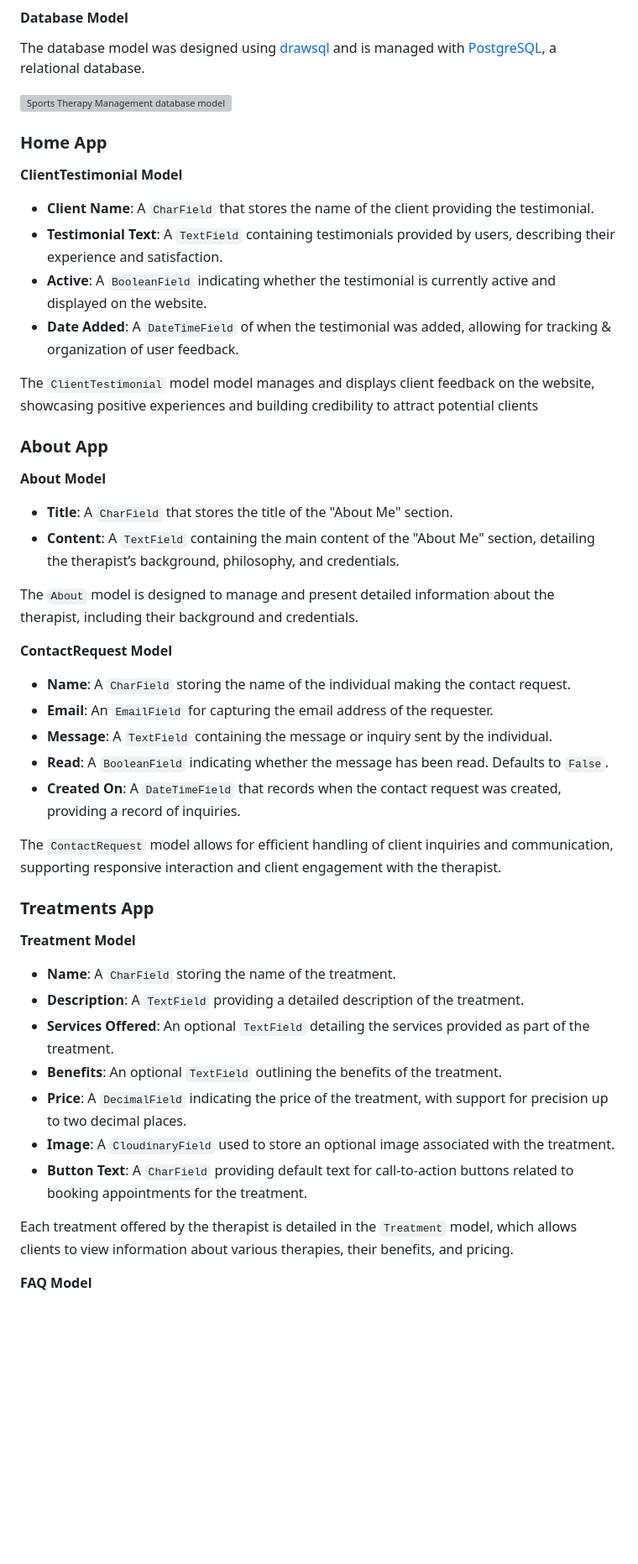
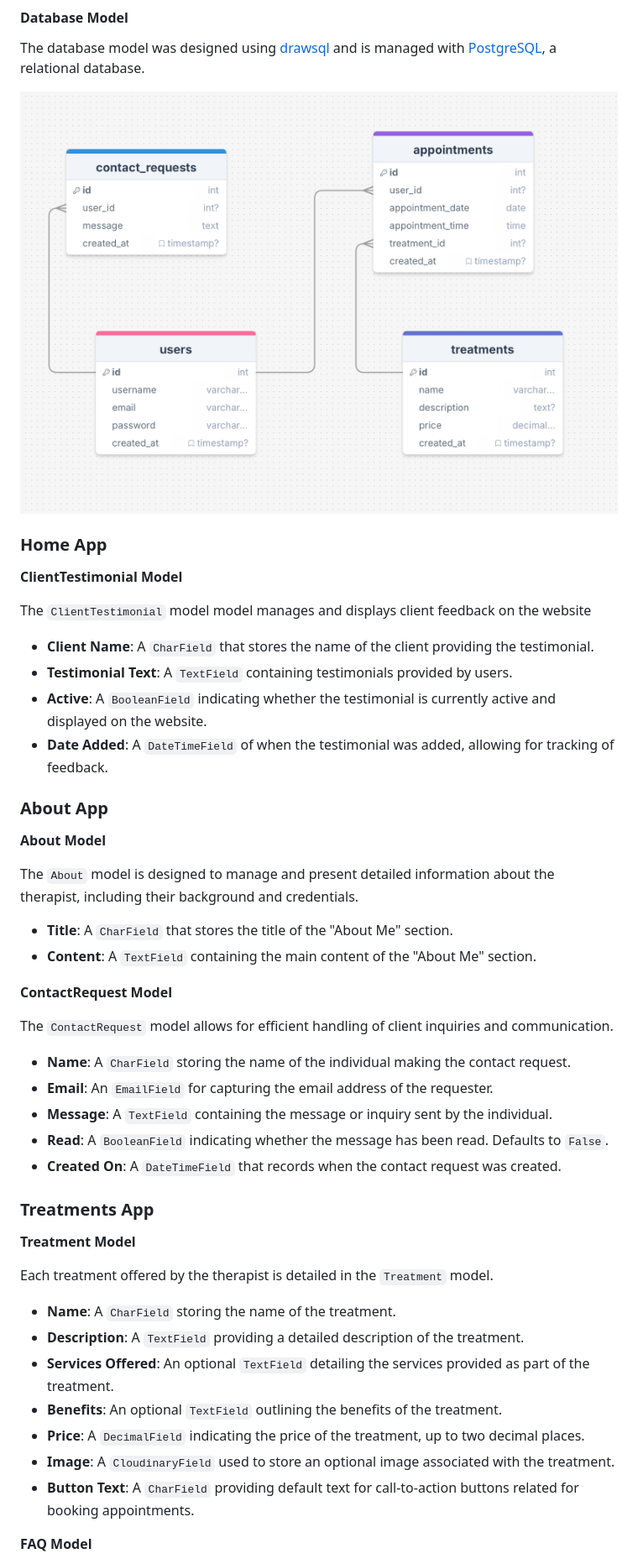
Before and after one commit to Alvor1991/PP4-Physio, a Markdown page: README.md, the part around the change printed below. Shown: that part at 84% size. GitHub-like rendering; pictures changed too: assets/readme_files/erdiagram.png (added); blank space fills up the shorter version; grey boxes are pictures that could not be loaded.

Commit message:
Edit various readme sections

```diff
--- a/README.md
+++ b/README.md
@@ -142,51 +142,52 @@ The website is organized using a Flowchart to illustrate the user journey and in
 
 The database model was designed using [drawsql](https://drawsql.app/) and is managed with [PostgreSQL](https://www.postgresql.org/), a relational database.
 
-![Sports Therapy Management database model](assets/readme_files/db_model.png)
+![Sports Therapy Management database model](assets/readme_files/erdiagram.png)
 
 ### Home App
 
 **ClientTestimonial Model**
 
+The `ClientTestimonial` model model manages and displays client feedback on the website
+
 * **Client Name**: A `CharField` that stores the name of the client providing the testimonial.
-* **Testimonial Text**: A `TextField` containing testimonials provided by users, describing their experience and satisfaction.
+* **Testimonial Text**: A `TextField` containing testimonials provided by users.
 * **Active**: A `BooleanField` indicating whether the testimonial is currently active and displayed on the website.
-* **Date Added**: A `DateTimeField` of when the testimonial was added, allowing for tracking & organization of user feedback.
-
-The `ClientTestimonial` model model manages and displays client feedback on the website, showcasing positive experiences and building credibility to attract potential clients
+* **Date Added**: A `DateTimeField` of when the testimonial was added, allowing for tracking of feedback.
 
 ### About App
 
 **About Model**
 
-* **Title**: A `CharField` that stores the title of the "About Me" section.
-* **Content**: A `TextField` containing the main content of the "About Me" section, detailing the therapist’s background, philosophy, and credentials.
-
 The `About` model is designed to manage and present detailed information about the therapist, including their background and credentials.
 
+* **Title**: A `CharField` that stores the title of the "About Me" section.
+* **Content**: A `TextField` containing the main content of the "About Me" section.
+
 **ContactRequest Model**
+
+The `ContactRequest` model allows for efficient handling of client inquiries and communication.
 
 * **Name**: A `CharField` storing the name of the individual making the contact request.
 * **Email**: An `EmailField` for capturing the email address of the requester.
 * **Message**: A `TextField` containing the message or inquiry sent by the individual.
 * **Read**: A `BooleanField` indicating whether the message has been read. Defaults to `False`.
-* **Created On**: A `DateTimeField` that records when the contact request was created, providing a record of inquiries.
+* **Created On**: A `DateTimeField` that records when the contact request was created.
 
-The `ContactRequest` model allows for efficient handling of client inquiries and communication, supporting responsive interaction and client engagement with the therapist.
 
 ### Treatments App
 
 **Treatment Model**
 
+Each treatment offered by the therapist is detailed in the `Treatment` model.
+
 * **Name**: A `CharField` storing the name of the treatment.
 * **Description**: A `TextField` providing a detailed description of the treatment.
 * **Services Offered**: An optional `TextField` detailing the services provided as part of the treatment.
 * **Benefits**: An optional `TextField` outlining the benefits of the treatment.
-* **Price**: A `DecimalField` indicating the price of the treatment, with support for precision up to two decimal places.
+* **Price**: A `DecimalField` indicating the price of the treatment, up to two decimal places.
 * **Image**: A `CloudinaryField` used to store an optional image associated with the treatment.
-* **Button Text**: A `CharField` providing default text for call-to-action buttons related to booking appointments for the treatment.
-
-Each treatment offered by the therapist is detailed in the `Treatment` model, which allows clients to view information about various therapies, their benefits, and pricing.
+* **Button Text**: A `CharField` providing default text for call-to-action buttons related for booking appointments.
 
 **FAQ Model**
 
```
Also changed, not shown: other parts of README.md (+7 -10 lines).
